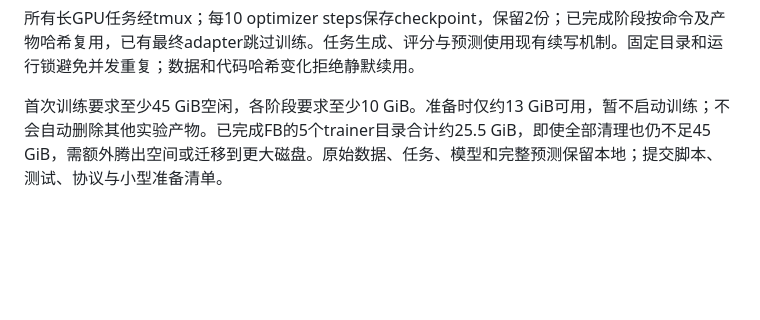
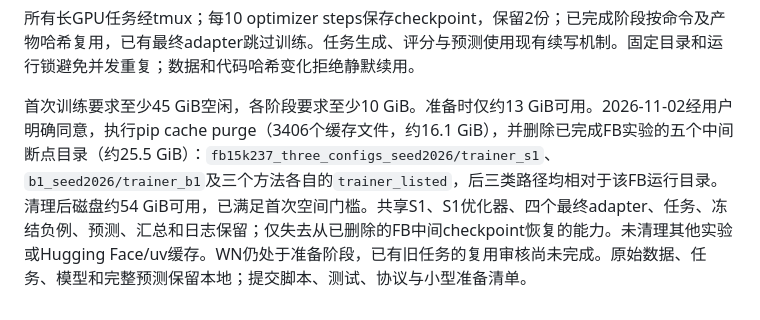
Before and after one commit to Bruan01/GRIP-CU, a Markdown page: 08_experiments/Hard_Negative_Contrastive_GRIP/WN18RR_第三数据集实验.md, the part around the change. Rendered like a GitHub page; blank space fills up the shorter version.

Commit message:
docs: record approved cache and completed FB checkpoint cleanup

```diff
--- a/08_experiments/Hard_Negative_Contrastive_GRIP/WN18RR_第三数据集实验.md
+++ b/08_experiments/Hard_Negative_Contrastive_GRIP/WN18RR_第三数据集实验.md
@@ -51,4 +51,4 @@ bash configs/run_wn_three_configs.sh
 
 所有长GPU任务经tmux；每10 optimizer steps保存checkpoint，保留2份；已完成阶段按命令及产物哈希复用，已有最终adapter跳过训练。任务生成、评分与预测使用现有续写机制。固定目录和运行锁避免并发重复；数据和代码哈希变化拒绝静默续用。
 
-首次训练要求至少45 GiB空闲，各阶段要求至少10 GiB。准备时仅约13 GiB可用，暂不启动训练；不会自动删除其他实验产物。已完成FB的5个trainer目录合计约25.5 GiB，即使全部清理也仍不足45 GiB，需额外腾出空间或迁移到更大磁盘。原始数据、任务、模型和完整预测保留本地；提交脚本、测试、协议与小型准备清单。
+首次训练要求至少45 GiB空闲，各阶段要求至少10 GiB。准备时仅约13 GiB可用。2026-11-02经用户明确同意，执行pip cache purge（3406个缓存文件，约16.1 GiB），并删除已完成FB实验的五个中间断点目录（约25.5 GiB）：`fb15k237_three_configs_seed2026/trainer_s1`、`b1_seed2026/trainer_b1`及三个方法各自的`trainer_listed`，后三类路径均相对于该FB运行目录。清理后磁盘约54 GiB可用，已满足首次空间门槛。共享S1、S1优化器、四个最终adapter、任务、冻结负例、预测、汇总和日志保留；仅失去从已删除的FB中间checkpoint恢复的能力。未清理其他实验或Hugging Face/uv缓存。WN仍处于准备阶段，已有旧任务的复用审核尚未完成。原始数据、任务、模型和完整预测保留本地；提交脚本、测试、协议与小型准备清单。
```
